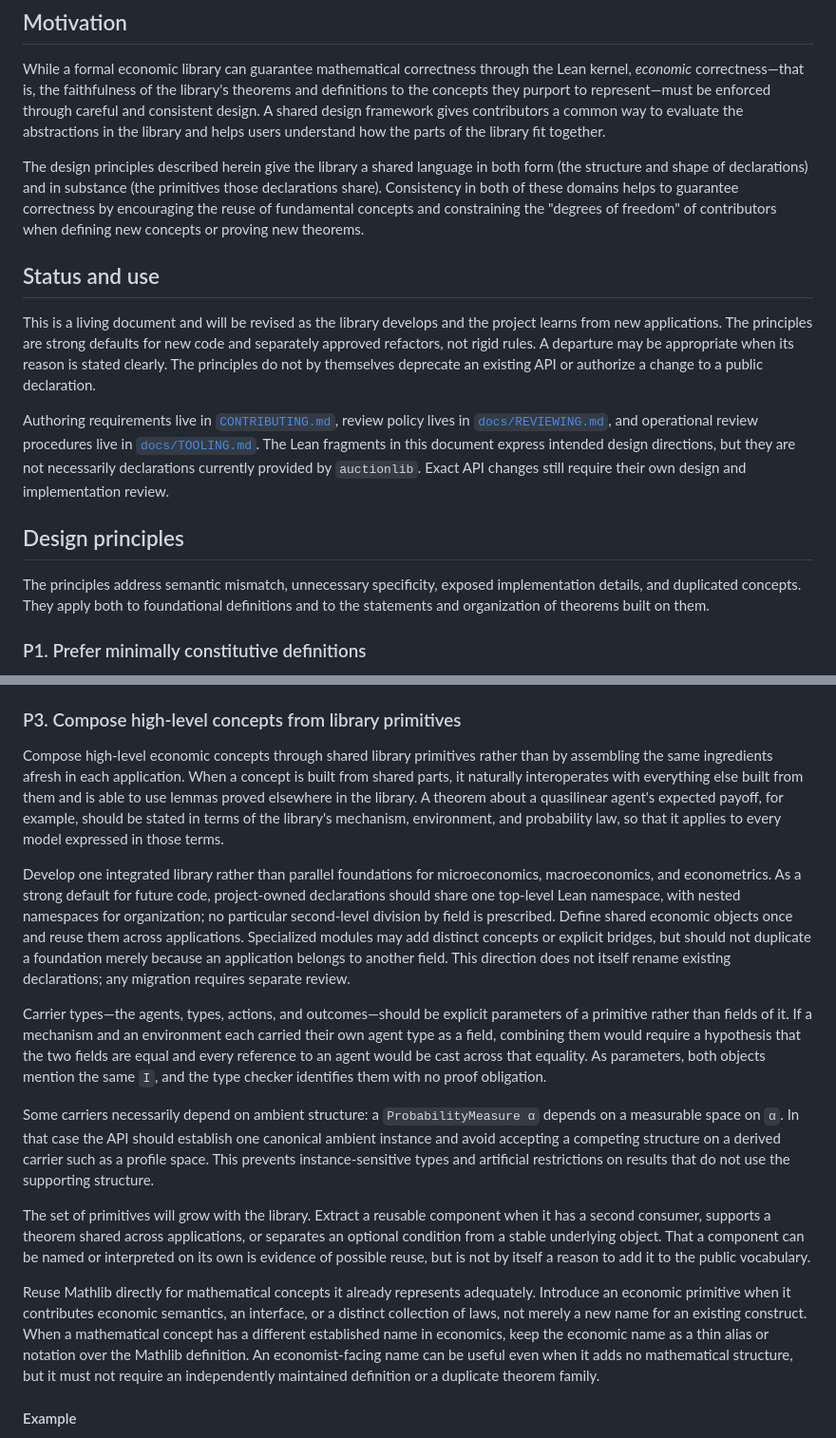
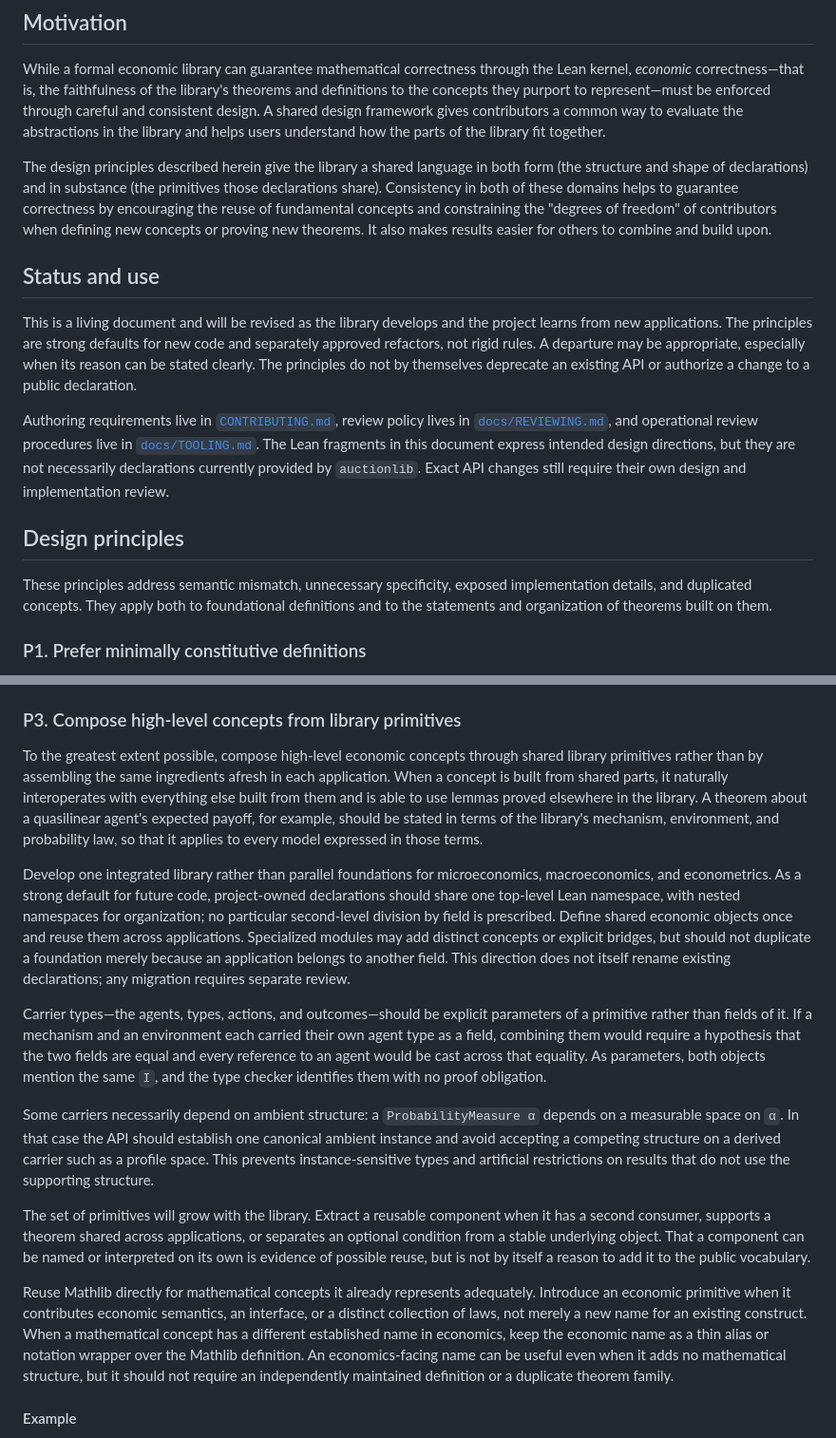
Before and after one commit to matheconlib/matheconlib, a Markdown page: DESIGN.md, 2 parts joined by grey strips. Shown at 95% size. GitHub-like rendering.

```diff
--- a/DESIGN.md
+++ b/DESIGN.md
@@ -4,27 +4,17 @@
 
 While a formal economic library can guarantee mathematical correctness through the Lean kernel, _economic_ correctness—that is, the faithfulness of the library's theorems and definitions to the concepts they purport to represent—must be enforced through careful and consistent design. A shared design framework gives contributors a common way to evaluate the abstractions in the library and helps users understand how the parts of the library fit together.
 
-The design principles described herein give the library a shared language in both form (the structure and shape of declarations) and in substance (the primitives those declarations share). Consistency in both of these domains helps to guarantee correctness by encouraging the reuse of fundamental concepts and constraining the "degrees of freedom" of contributors when defining new concepts or proving new theorems.
+The design principles described herein give the library a shared language in both form (the structure and shape of declarations) and in substance (the primitives those declarations share). Consistency in both of these domains helps to guarantee correctness by encouraging the reuse of fundamental concepts and constraining the "degrees of freedom" of contributors when defining new concepts or proving new theorems. It also makes results easier for others to combine and build upon.
 
 ## Status and use
 
-This is a living document and will be revised as the library develops and the
-project learns from new applications. The principles are strong defaults for
-new code and separately approved refactors, not rigid rules. A departure may be
-appropriate when its reason is stated clearly. The principles do not by
-themselves deprecate an existing API or authorize a change to a public
-declaration.
+This is a living document and will be revised as the library develops and the project learns from new applications. The principles are strong defaults for new code and separately approved refactors, not rigid rules. A departure may be appropriate, especially when its reason can be stated clearly. The principles do not by themselves deprecate an existing API or authorize a change to a public declaration.
 
-Authoring requirements live in [`CONTRIBUTING.md`](CONTRIBUTING.md), review
-policy lives in [`docs/REVIEWING.md`](docs/REVIEWING.md), and operational review
-procedures live in [`docs/TOOLING.md`](docs/TOOLING.md). The Lean fragments in
-this document express intended design directions, but they are not necessarily
-declarations currently provided by `auctionlib`. Exact API changes still
-require their own design and implementation review.
+Authoring requirements live in [`CONTRIBUTING.md`](CONTRIBUTING.md), review policy lives in [`docs/REVIEWING.md`](docs/REVIEWING.md), and operational review procedures live in [`docs/TOOLING.md`](docs/TOOLING.md). The Lean fragments in this document express intended design directions, but they are not necessarily declarations currently provided by `auctionlib`. Exact API changes still require their own design and implementation review.
 
 ## Design principles
 
-The principles address semantic mismatch, unnecessary specificity, exposed implementation details, and duplicated concepts. They apply both to foundational definitions and to the statements and organization of theorems built on them.
+These principles address semantic mismatch, unnecessary specificity, exposed implementation details, and duplicated concepts. They apply both to foundational definitions and to the statements and organization of theorems built on them.
 
 ### P1. Prefer minimally constitutive definitions
 
@@ -118,29 +93,17 @@ Applying P2 provides a shared structure such that the deviation is a named field
 
 ### P3. Compose high-level concepts from library primitives
 
-Compose high-level economic concepts through shared library primitives rather than by assembling the same ingredients afresh in each application. When a concept is built from shared parts, it naturally interoperates with everything else built from them and is able to use lemmas proved elsewhere in the library. A theorem about a quasilinear agent's expected payoff, for example, should be stated in terms of the library's mechanism, environment, and probability law, so that it applies to every model expressed in those terms.
+To the greatest extent possible, compose high-level economic concepts through shared library primitives rather than by assembling the same ingredients afresh in each application. When a concept is built from shared parts, it naturally interoperates with everything else built from them and is able to use lemmas proved elsewhere in the library. A theorem about a quasilinear agent's expected payoff, for example, should be stated in terms of the library's mechanism, environment, and probability law, so that it applies to every model expressed in those terms.
 
-Develop one integrated library rather than parallel foundations for microeconomics,
-macroeconomics, and econometrics. As a strong default for future code,
-project-owned declarations should share one top-level Lean namespace, with
-nested namespaces for organization; no particular second-level division by
-field is prescribed. Define shared economic objects once and reuse them across
-applications. Specialized modules may add distinct concepts or explicit
-bridges, but should not duplicate a foundation merely because an application
-belongs to another field. This direction does not itself rename existing
-declarations; any migration requires separate review.
+Develop one integrated library rather than parallel foundations for microeconomics, macroeconomics, and econometrics. As a strong default for future code, project-owned declarations should share one top-level Lean namespace, with nested namespaces for organization; no particular second-level division by field is prescribed. Define shared economic objects once and reuse them across applications. Specialized modules may add distinct concepts or explicit bridges, but should not duplicate a foundation merely because an application belongs to another field. This direction does not itself rename existing declarations; any migration requires separate review.
 
 Carrier types—the agents, types, actions, and outcomes—should be explicit parameters of a primitive rather than fields of it. If a mechanism and an environment each carried their own agent type as a field, combining them would require a hypothesis that the two fields are equal and every reference to an agent would be cast across that equality. As parameters, both objects mention the same `I`, and the type checker identifies them with no proof obligation.
 
 Some carriers necessarily depend on ambient structure: a `ProbabilityMeasure α` depends on a measurable space on `α`. In that case the API should establish one canonical ambient instance and avoid accepting a competing structure on a derived carrier such as a profile space. This prevents instance-sensitive types and artificial restrictions on results that do not use the supporting structure.
 
-The set of primitives will grow with the library. Extract a reusable component
-when it has a second consumer, supports a theorem shared across applications,
-or separates an optional condition from a stable underlying object. That a
-component can be named or interpreted on its own is evidence of possible reuse,
-but is not by itself a reason to add it to the public vocabulary.
+The set of primitives will grow with the library. Extract a reusable component when it has a second consumer, supports a theorem shared across applications, or separates an optional condition from a stable underlying object. That a component can be named or interpreted on its own is evidence of possible reuse, but is not by itself a reason to add it to the public vocabulary.
 
-Reuse Mathlib directly for mathematical concepts it already represents adequately. Introduce an economic primitive when it contributes economic semantics, an interface, or a distinct collection of laws, not merely a new name for an existing construct. When a mathematical concept has a different established name in economics, keep the economic name as a thin alias or notation over the Mathlib definition. An economist-facing name can be useful even when it adds no mathematical structure, but it must not require an independently maintained definition or a duplicate theorem family.
+Reuse Mathlib directly for mathematical concepts it already represents adequately. Introduce an economic primitive when it contributes economic semantics, an interface, or a distinct collection of laws, not merely a new name for an existing construct. When a mathematical concept has a different established name in economics, keep the economic name as a thin alias or notation wrapper over the Mathlib definition. An economics-facing name can be useful even when it adds no mathematical structure, but it should not require an independently maintained definition or a duplicate theorem family.
 
 #### Example
 
```
Also changed, not shown: other parts of DESIGN.md (+18 -76 lines).
